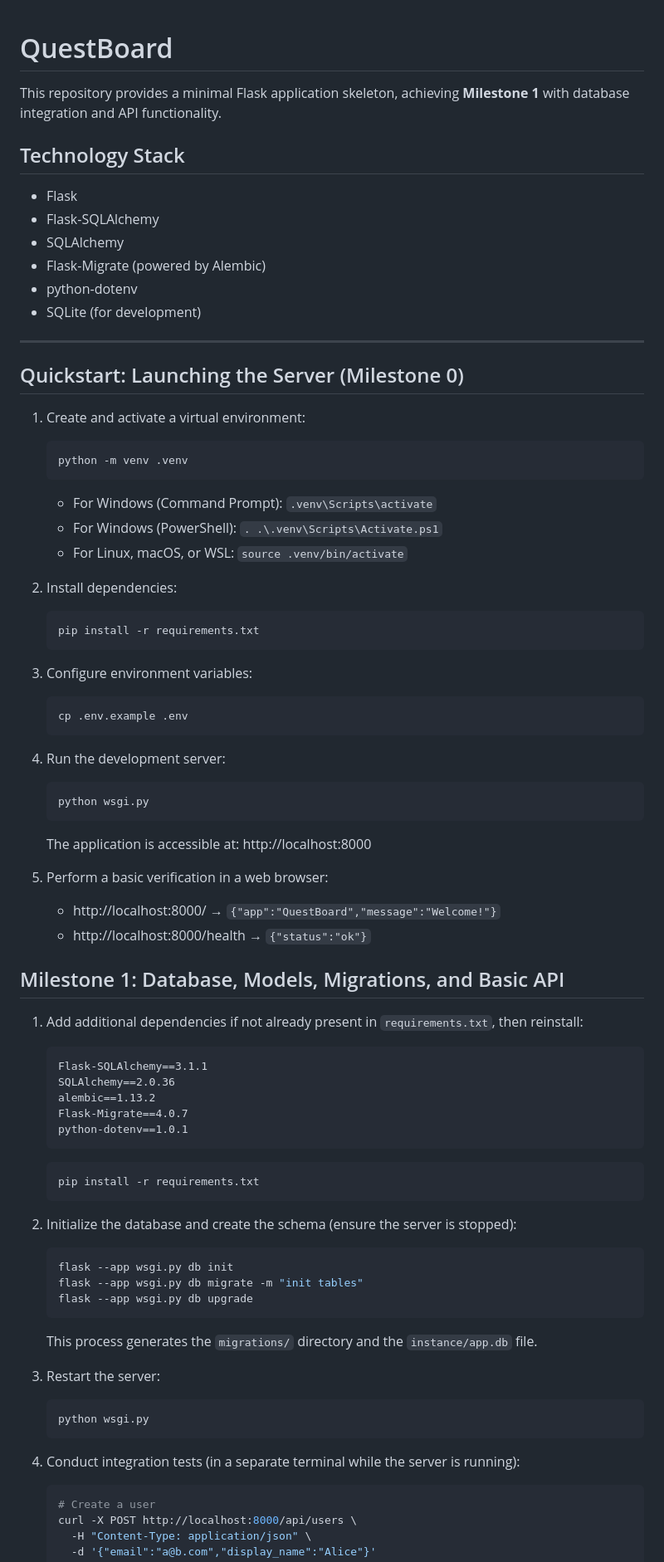
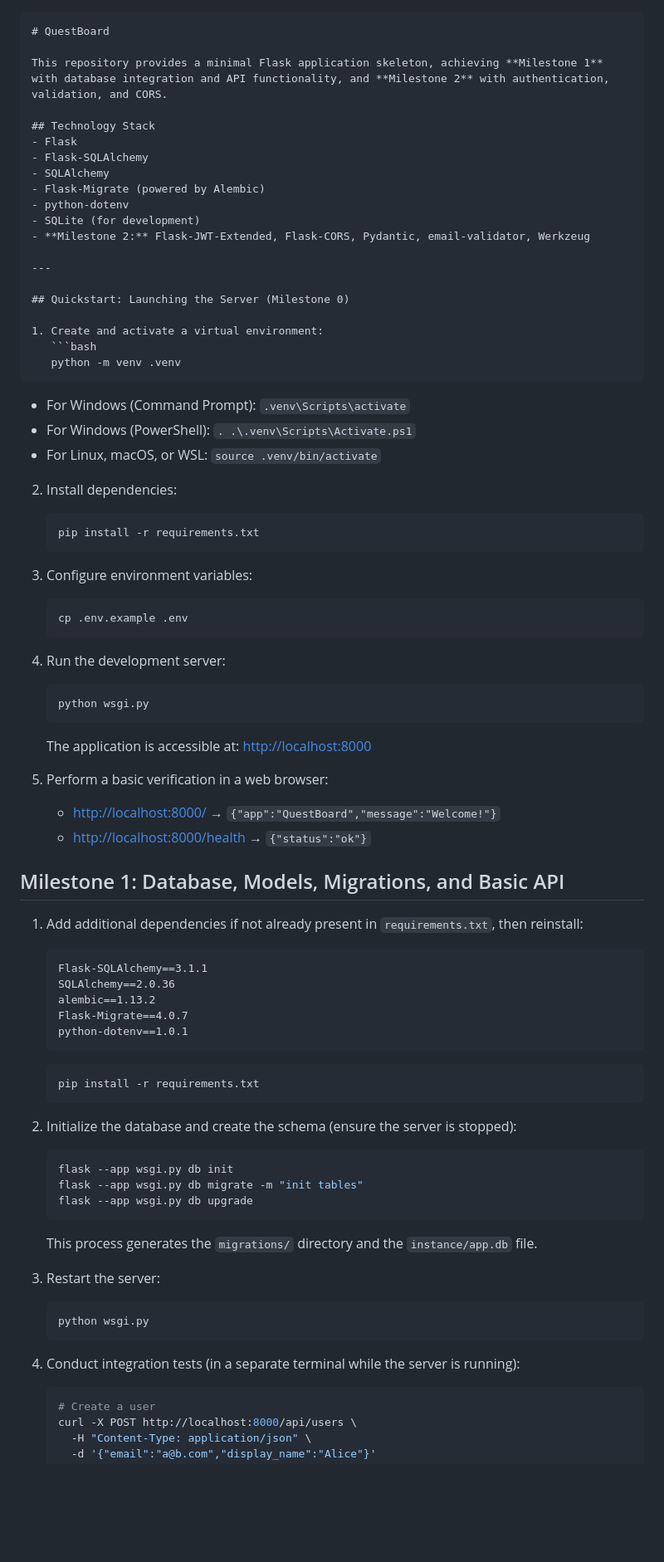
Before and after one commit to G1DO/questboard, a Markdown page: README.md, the part around the change printed below. Shown: that part at 83% size. Rendered like a GitHub page; blank space fills up the shorter version.

Commit message:
README.md Updated m2

`````diff
--- a/README.md
+++ b/README.md
@@ -1,6 +1,7 @@
+````md
 # QuestBoard
 
-This repository provides a minimal Flask application skeleton, achieving **Milestone 1** with database integration and API functionality.
+This repository provides a minimal Flask application skeleton, achieving **Milestone 1** with database integration and API functionality, and **Milestone 2** with authentication, validation, and CORS.
 
 ## Technology Stack
 - Flask
@@ -9,6 +10,7 @@ This repository provides a minimal Flask application skeleton, achieving **Miles
 - Flask-Migrate (powered by Alembic)
 - python-dotenv
 - SQLite (for development)
+- **Milestone 2:** Flask-JWT-Extended, Flask-CORS, Pydantic, email-validator, Werkzeug
 
 ---
 
@@ -17,34 +19,41 @@ This repository provides a minimal Flask application skeleton, achieving **Miles
 1. Create and activate a virtual environment:
    ```bash
    python -m venv .venv
-   ```
-   - For Windows (Command Prompt): `.venv\Scripts\activate`
-   - For Windows (PowerShell): `. .\.venv\Scripts\Activate.ps1`
-   - For Linux, macOS, or WSL: `source .venv/bin/activate`
+````
+
+* For Windows (Command Prompt): `.venv\Scripts\activate`
+* For Windows (PowerShell): `. .\.venv\Scripts\Activate.ps1`
+* For Linux, macOS, or WSL: `source .venv/bin/activate`
 
 2. Install dependencies:
+
    ```bash
    pip install -r requirements.txt
    ```
 
 3. Configure environment variables:
+
    ```bash
    cp .env.example .env
    ```
 
 4. Run the development server:
+
    ```bash
    python wsgi.py
    ```
-   The application is accessible at: http://localhost:8000
+
+   The application is accessible at: [http://localhost:8000](http://localhost:8000)
 
 5. Perform a basic verification in a web browser:
-   - http://localhost:8000/ → `{"app":"QuestBoard","message":"Welcome!"}`
-   - http://localhost:8000/health → `{"status":"ok"}`
+
+   * [http://localhost:8000/](http://localhost:8000/) → `{"app":"QuestBoard","message":"Welcome!"}`
+   * [http://localhost:8000/health](http://localhost:8000/health) → `{"status":"ok"}`
 
 ## Milestone 1: Database, Models, Migrations, and Basic API
 
 1. Add additional dependencies if not already present in `requirements.txt`, then reinstall:
+
    ```
    Flask-SQLAlchemy==3.1.1
    SQLAlchemy==2.0.36
@@ -52,24 +61,29 @@ This repository provides a minimal Flask application skeleton, achieving **Miles
    Flask-Migrate==4.0.7
    python-dotenv==1.0.1
    ```
+
    ```bash
    pip install -r requirements.txt
    ```
 
 2. Initialize the database and create the schema (ensure the server is stopped):
+
    ```bash
    flask --app wsgi.py db init
    flask --app wsgi.py db migrate -m "init tables"
    flask --app wsgi.py db upgrade
    ```
+
    This process generates the `migrations/` directory and the `instance/app.db` file.
 
 3. Restart the server:
+
    ```bash
    python wsgi.py
    ```
 
 4. Conduct integration tests (in a separate terminal while the server is running):
+
    ```bash
    # Create a user
    curl -X POST http://localhost:8000/api/users \
`````
Also changed, not shown: other parts of README.md (+148 -18 lines).
